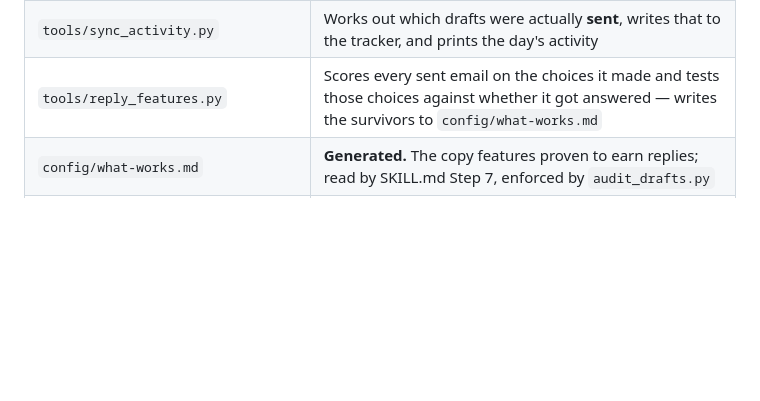
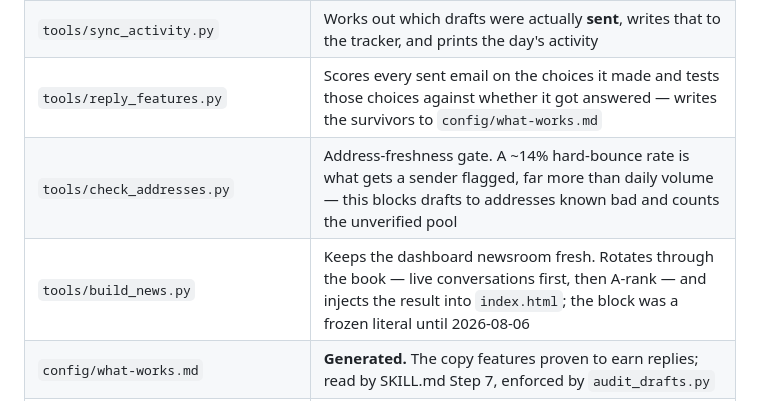
Before and after one commit to twbsportsguy/ClaudeCode, a Markdown page: CLAUDE.md, the part around the change. Drawn GitHub-style; blank space fills up the shorter version.

```diff
--- a/CLAUDE.md
+++ b/CLAUDE.md
@@ -39,6 +39,8 @@ Weekly rhythm via scheduled Routines: **Mon/Wed/Fri = new prospecting**
 | `tools/analyze_inbox.py` | Classifies everything that came back from a send — bounces, departures, out-of-offices, real replies — and reports deliverability by domain |
 | `tools/sync_activity.py` | Works out which drafts were actually **sent**, writes that to the tracker, and prints the day's activity |
 | `tools/reply_features.py` | Scores every sent email on the choices it made and tests those choices against whether it got answered — writes the survivors to `config/what-works.md` |
+| `tools/check_addresses.py` | Address-freshness gate. A ~14% hard-bounce rate is what gets a sender flagged, far more than daily volume — this blocks drafts to addresses known bad and counts the unverified pool |
+| `tools/build_news.py` | Keeps the dashboard newsroom fresh. Rotates through the book — live conversations first, then A-rank — and injects the result into `index.html`; the block was a frozen literal until 2026-08-06 |
 | `config/what-works.md` | **Generated.** The copy features proven to earn replies; read by SKILL.md Step 7, enforced by `audit_drafts.py` |
 | `tracker/email-corpus.jsonl` | Accumulating bank of sent/draft bodies so body-level analysis sharpens over time |
 | `tracker/prospects.csv` | Master prospect data — source of truth for the Google Sheet |
```
Also changed, not shown: config/routines.md (+27 -3 lines).
